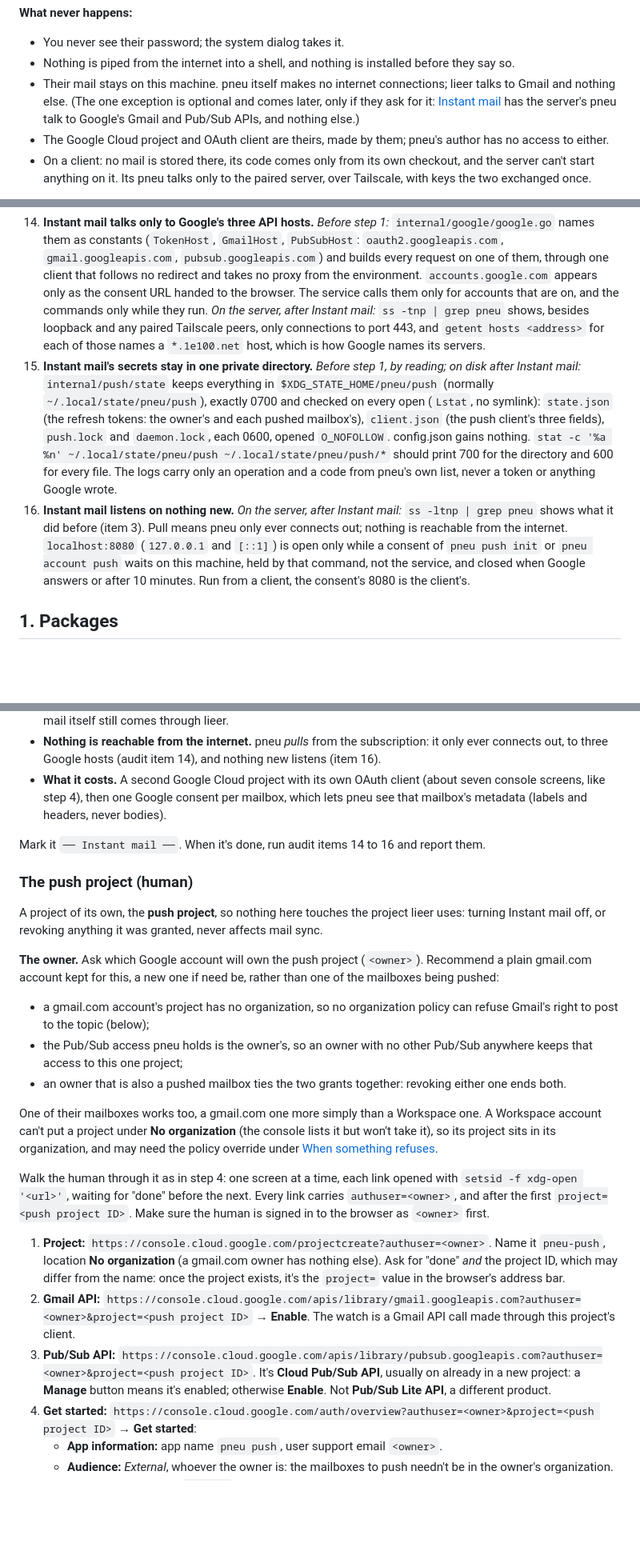
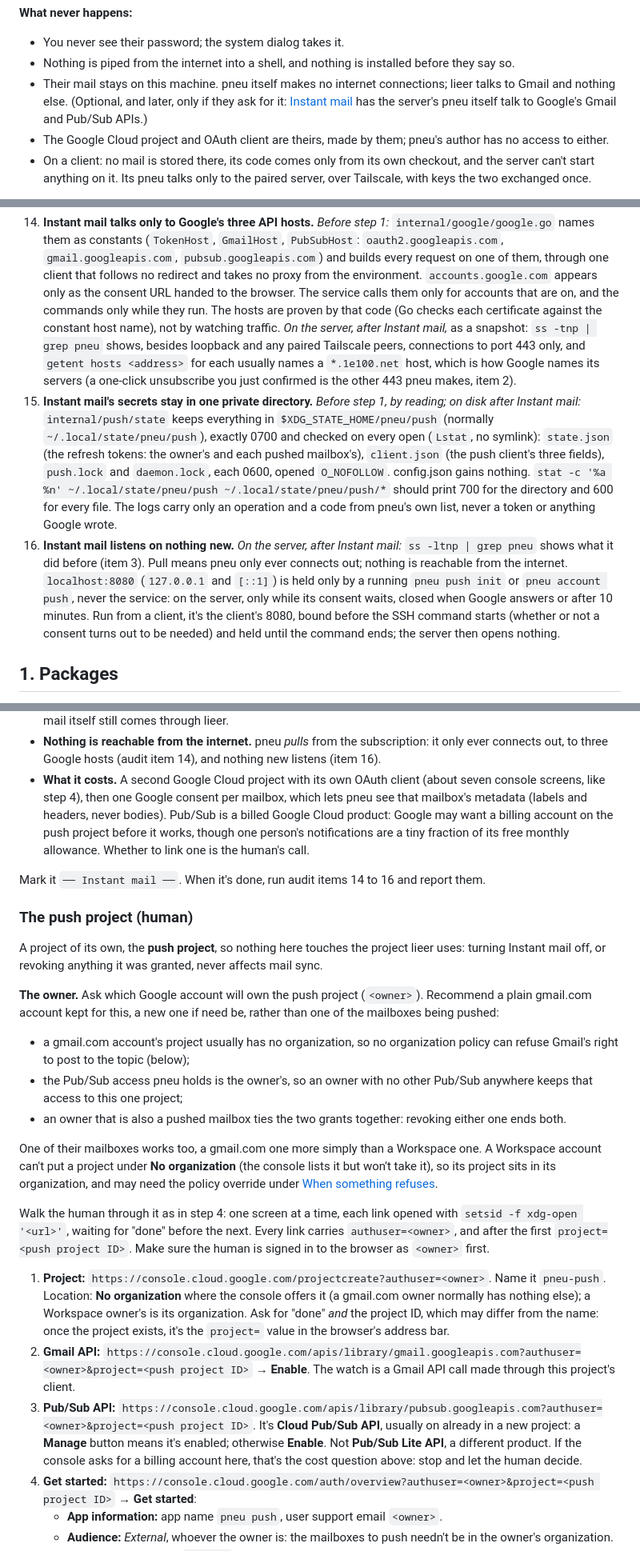
Before and after one commit to jmckible/pneu, a Markdown page: INSTALL.md, 3 parts joined by grey strips. Shown at 80% size. Rendered like a GitHub page; blank space fills up the shorter version.

```diff
--- a/INSTALL.md
+++ b/INSTALL.md
@@ -103,10 +103,9 @@ question if it asks. That's all: no Google, no accounts.
 - Nothing is piped from the internet into a shell, and nothing is
   installed before they say so.
 - Their mail stays on this machine. pneu itself makes no internet
-  connections; lieer talks to Gmail and nothing else. (The one exception
-  is optional and comes later, only if they ask for it:
-  [Instant mail](#instant-mail) has the server's pneu talk to Google's
-  Gmail and Pub/Sub APIs, and nothing else.)
+  connections; lieer talks to Gmail and nothing else. (Optional, and
+  later, only if they ask for it: [Instant mail](#instant-mail) has the
+  server's pneu itself talk to Google's Gmail and Pub/Sub APIs.)
 - The Google Cloud project and OAuth client are theirs, made by them;
   pneu's author has no access to either.
 - On a client: no mail is stored there, its code comes only from its own
@@ -363,10 +362,13 @@ a server where it's set up.
     and takes no proxy from the environment. `accounts.google.com` appears
     only as the consent URL handed to the browser. The service calls them
     only for accounts that are on, and the commands only while they run.
-    *On the server, after Instant mail:* `ss -tnp | grep pneu` shows,
-    besides loopback and any paired Tailscale peers, only connections to
-    port 443, and `getent hosts <address>` for each of those names a
-    `*.1e100.net` host, which is how Google names its servers.
+    The hosts are proven by that code (Go checks each certificate against
+    the constant host name), not by watching traffic. *On the server,
+    after Instant mail,* as a snapshot: `ss -tnp | grep pneu` shows,
+    besides loopback and any paired Tailscale peers, connections to port
+    443 only, and `getent hosts <address>` for each usually names a
+    `*.1e100.net` host, which is how Google names its servers (a one-click
+    unsubscribe you just confirmed is the other 443 pneu makes, item 2).
 15. **Instant mail's secrets stay in one private directory.** *Before step
     1, by reading; on disk after Instant mail:* `internal/push/state`
     keeps everything in `$XDG_STATE_HOME/pneu/push` (normally
@@ -382,11 +384,13 @@ a server where it's set up.
 16. **Instant mail listens on nothing new.** *On the server, after Instant
     mail:* `ss -ltnp | grep pneu` shows what it did before (item 3).
     Pull means pneu only ever connects out; nothing is reachable from the
-    internet. `localhost:8080` (`127.0.0.1` and `[::1]`) is open only
-    while a consent of `pneu push init` or `pneu account push` waits on
-    this machine, held by that command, not the service, and closed when
-    Google answers or after 10 minutes. Run from a client, the consent's
-    8080 is the client's.
+    internet. `localhost:8080` (`127.0.0.1` and `[::1]`) is held only by
+    a running `pneu push init` or `pneu account push`, never the service:
+    on the server, only while its consent waits, closed when Google
+    answers or after 10 minutes. Run from a client, it's the client's
+    8080, bound before the SSH command starts (whether or not a consent
+    turns out to be needed) and held until the command ends; the server
+    then opens nothing.
 
 ## 1. Packages
 
@@ -746,7 +750,10 @@ costs:
 - **What it costs.** A second Google Cloud project with its own OAuth
   client (about seven console screens, like step 4), then one Google
   consent per mailbox, which lets pneu see that mailbox's metadata
-  (labels and headers, never bodies).
+  (labels and headers, never bodies). Pub/Sub is a billed Google Cloud
+  product: Google may want a billing account on the push project before
+  it works, though one person's notifications are a tiny fraction of its
+  free monthly allowance. Whether to link one is the human's call.
 
 Mark it `── Instant mail ──`. When it's done, run audit items 14 to 16 and
 report them.
@@ -761,8 +768,9 @@ granted, never affects mail sync.
 (`<owner>`). Recommend a plain gmail.com account kept for this, a new one
 if need be, rather than one of the mailboxes being pushed:
 
-- a gmail.com account's project has no organization, so no organization
-  policy can refuse Gmail's right to post to the topic (below);
+- a gmail.com account's project usually has no organization, so no
+  organization policy can refuse Gmail's right to post to the topic
+  (below);
 - the Pub/Sub access pneu holds is the owner's, so an owner with no other
   Pub/Sub anywhere keeps that access to this one project;
 - an owner that is also a pushed mailbox ties the two grants together:
@@ -781,8 +789,9 @@ next. Every link carries `authuser=<owner>`, and after the first
 browser as `<owner>` first.
 
 1. **Project:** `https://console.cloud.google.com/projectcreate?authuser=<owner>`.
-   Name it `pneu-push`, location **No organization** (a gmail.com owner
-   has nothing else). Ask for "done" *and* the project ID, which may
+   Name it `pneu-push`. Location: **No organization** where the console
+   offers it (a gmail.com owner normally has nothing else); a Workspace
+   owner's is its organization. Ask for "done" *and* the project ID, which may
    differ from the name: once the project exists, it's the `project=`
    value in the browser's address bar.
 2. **Gmail API:**
@@ -793,7 +802,9 @@ browser as `<owner>` first.
    `https://console.cloud.google.com/apis/library/pubsub.googleapis.com?authuser=<owner>&project=<push project ID>`.
    It's **Cloud Pub/Sub API**, usually on already in a new project: a
    **Manage** button means it's enabled; otherwise **Enable**. Not
-   **Pub/Sub Lite API**, a different product.
+   **Pub/Sub Lite API**, a different product. If the console asks for a
+   billing account here, that's the cost question above: stop and let
+   the human decide.
 4. **Get started:**
    `https://console.cloud.google.com/auth/overview?authuser=<owner>&project=<push project ID>`
    → **Get started**:
```
Also changed, not shown: other parts of INSTALL.md (+22 -8 lines), AGENTS.md (+10 -5 lines).
